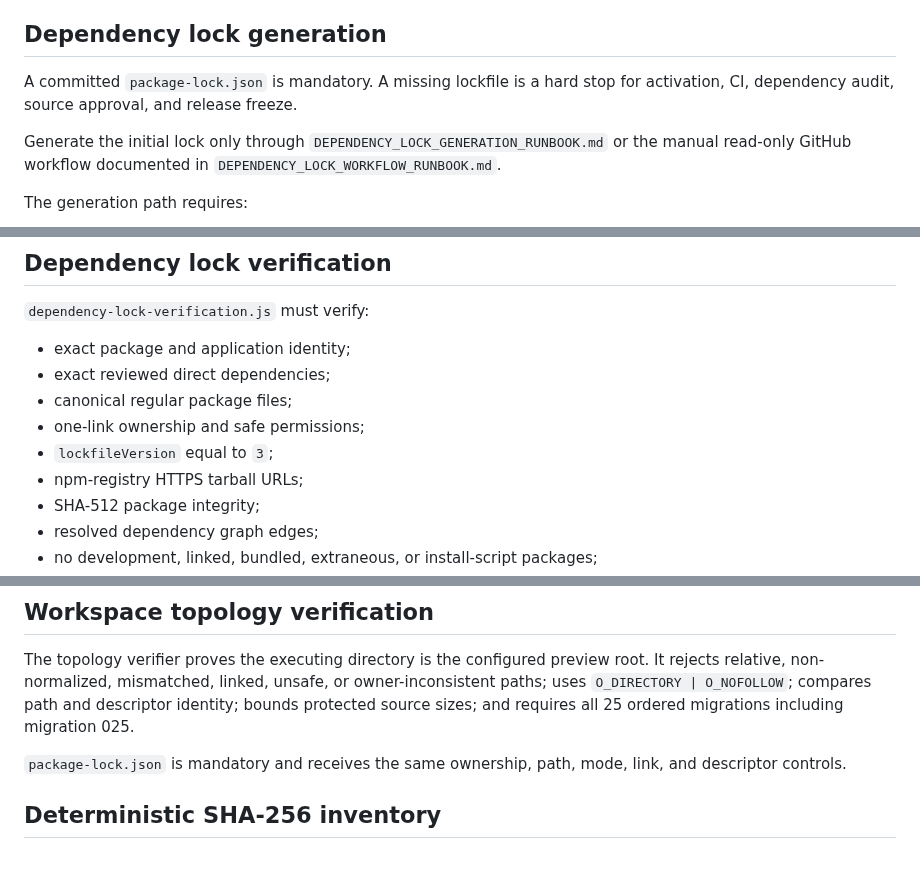
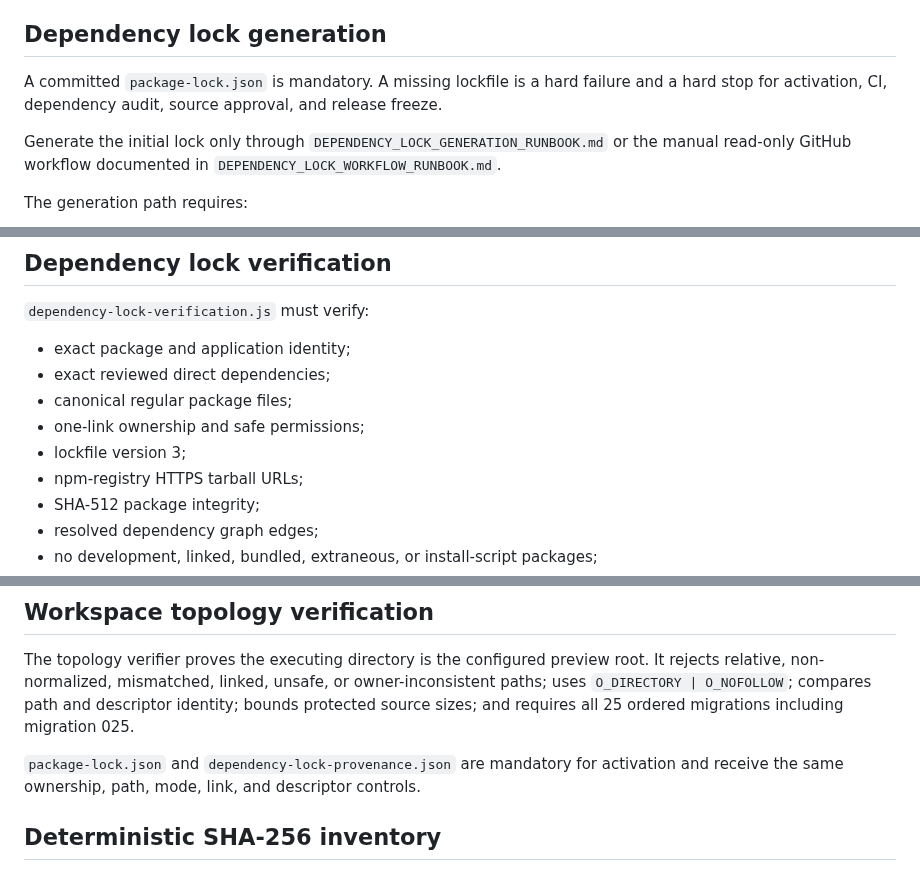
Before and after one commit to SjlerAi/talk2me, a Markdown page: os2-preview/PREVIEW_ACTIVATION_RUNBOOK.md, 3 parts joined by grey strips. GitHub-like rendering.

Commit message:
Clarify missing dependency lock hard failure

```diff
--- a/os2-preview/PREVIEW_ACTIVATION_RUNBOOK.md
+++ b/os2-preview/PREVIEW_ACTIVATION_RUNBOOK.md
@@ -17,7 +17,7 @@ This runbook governs source validation and release preparation for `talk2me.klok
 
 ## Dependency lock generation
 
-A committed `package-lock.json` is mandatory. A missing lockfile is a hard stop for activation, CI, dependency audit, source approval, and release freeze.
+A committed `package-lock.json` is mandatory. A missing lockfile is a hard failure and a hard stop for activation, CI, dependency audit, source approval, and release freeze.
 
 Generate the initial lock only through `DEPENDENCY_LOCK_GENERATION_RUNBOOK.md` or the manual read-only GitHub workflow documented in `DEPENDENCY_LOCK_WORKFLOW_RUNBOOK.md`.
 
@@ -109,7 +109,7 @@ dependencyLockAdoptionMaterializationExecuted: false
 - exact reviewed direct dependencies;
 - canonical regular package files;
 - one-link ownership and safe permissions;
-- `lockfileVersion` equal to `3`;
+- lockfile version 3;
 - npm-registry HTTPS tarball URLs;
 - SHA-512 package integrity;
 - resolved dependency graph edges;
@@ -214,7 +214,7 @@ The same frozen environment is supplied to all 25 controls.
 
 The topology verifier proves the executing directory is the configured preview root. It rejects relative, non-normalized, mismatched, linked, unsafe, or owner-inconsistent paths; uses `O_DIRECTORY | O_NOFOLLOW`; compares path and descriptor identity; bounds protected source sizes; and requires all 25 ordered migrations including migration 025.
 
-`package-lock.json` is mandatory and receives the same ownership, path, mode, link, and descriptor controls.
+`package-lock.json` and `dependency-lock-provenance.json` are mandatory for activation and receive the same ownership, path, mode, link, and descriptor controls.
 
 ## Deterministic SHA-256 inventory
 
```
